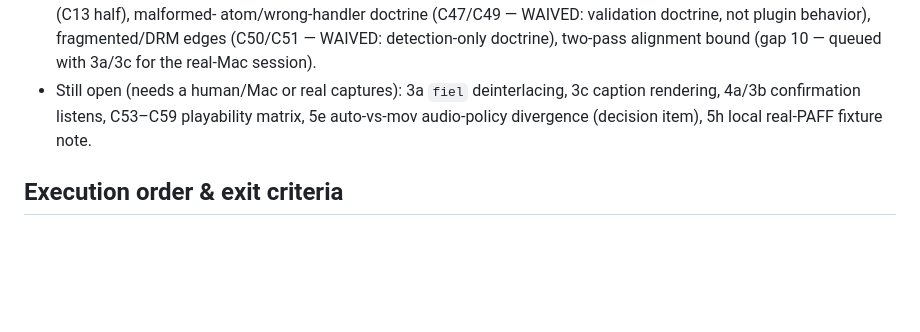
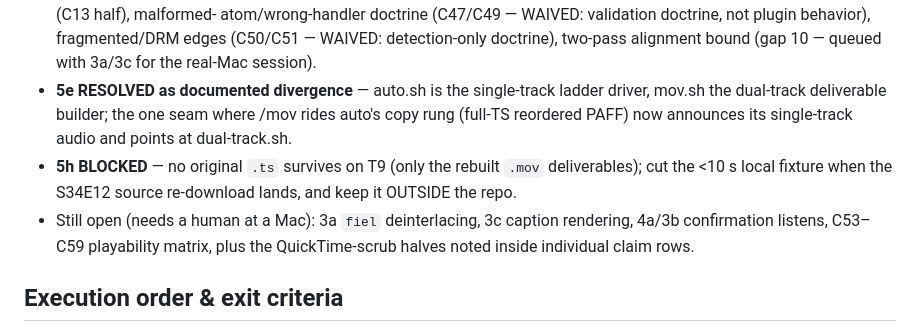
Before and after one commit to saldigioia/claude-plugins, a Markdown page: plugins/remuxing-to-mov/QTFF-AUDIT-PLAN.md, the part around the change. GitHub-like rendering; blank space fills up the shorter version.

Commit message:
remuxing-to-mov: QTFF audit — close 5e (documented divergence), mark 5h blocked on source re-download
No original .ts survives on T9 (rebuilt .mov deliverables only), so the local
real-PAFF fixture waits for the S34E12 source re-download. Remaining open
items all need a human at a Mac (fiel, captions, listens, playability matrix).

Co-Authored-By: Claude Fable 5 <noreply@anthropic.com>

```diff
--- a/plugins/remuxing-to-mov/QTFF-AUDIT-PLAN.md
+++ b/plugins/remuxing-to-mov/QTFF-AUDIT-PLAN.md
@@ -253,10 +253,16 @@ verdicts** (ffmpeg 8.1.2; verdicts in `references/qtff-claims.md`):
   plugin behavior), fragmented/DRM edges (C50/C51 — WAIVED: detection-only
   doctrine), two-pass alignment bound (gap 10 — queued with 3a/3c for the
   real-Mac session).
-- Still open (needs a human/Mac or real captures): 3a `fiel` deinterlacing,
-  3c caption rendering, 4a/3b confirmation listens, C53–C59 playability
-  matrix, 5e auto-vs-mov audio-policy divergence (decision item), 5h local
-  real-PAFF fixture note.
+- **5e RESOLVED as documented divergence** — auto.sh is the single-track
+  ladder driver, mov.sh the dual-track deliverable builder; the one seam where
+  /mov rides auto's copy rung (full-TS reordered PAFF) now announces its
+  single-track audio and points at dual-track.sh.
+- **5h BLOCKED** — no original `.ts` survives on T9 (only the rebuilt `.mov`
+  deliverables); cut the <10 s local fixture when the S34E12 source
+  re-download lands, and keep it OUTSIDE the repo.
+- Still open (needs a human at a Mac): 3a `fiel` deinterlacing, 3c caption
+  rendering, 4a/3b confirmation listens, C53–C59 playability matrix, plus the
+  QuickTime-scrub halves noted inside individual claim rows.
 
 ## Execution order & exit criteria
 
```
